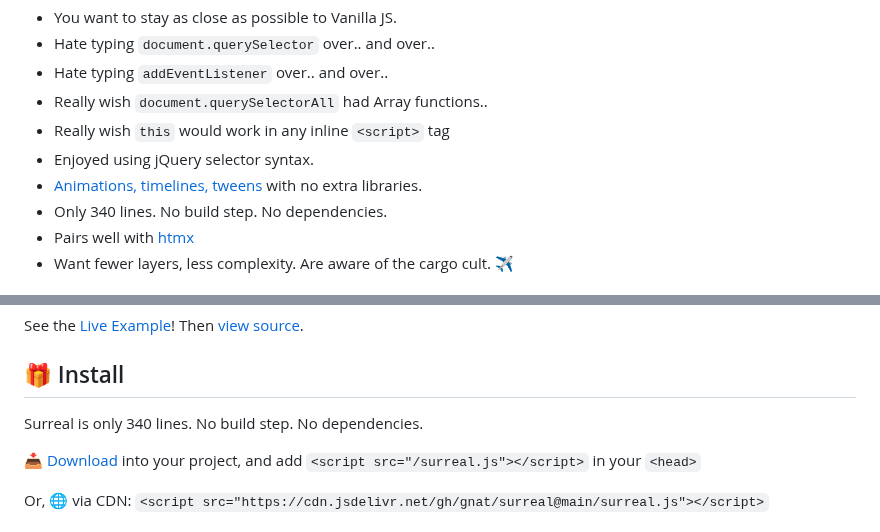
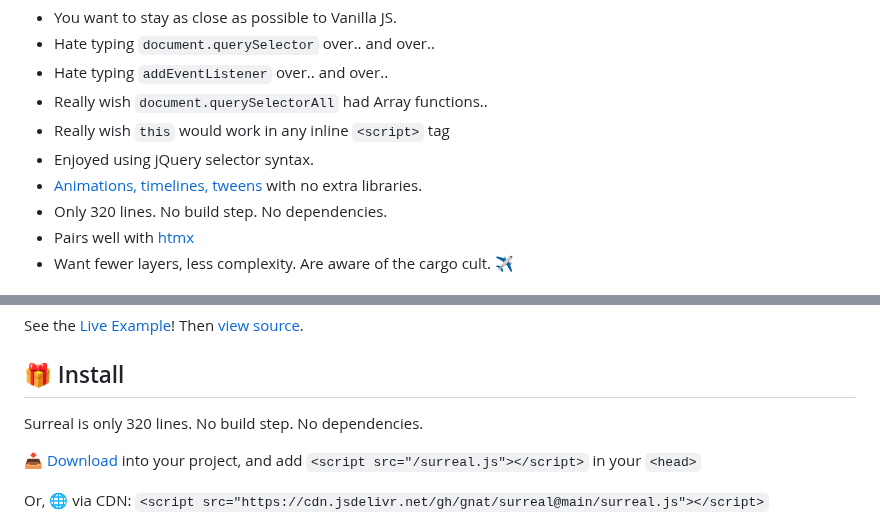
Before and after one commit to gnat/surreal, a Markdown page: README.md, 2 parts joined by grey strips. Drawn GitHub-style.

Commit message:
Line count went down.

```diff
--- a/README.md
+++ b/README.md
@@ -21,7 +21,7 @@ For devs who love ergonomics! You may appreciate Surreal if:
 * Really wish `this` would work in any inline `<script>` tag
 * Enjoyed using jQuery selector syntax.
 * [Animations, timelines, tweens](#-quick-start) with no extra libraries.
-* Only 340 lines. No build step. No dependencies.
+* Only 320 lines. No build step. No dependencies.
 * Pairs well with [htmx](https://htmx.org)
 * Want fewer layers, less complexity. Are aware of the cargo cult. ✈️
 
@@ -66,7 +66,7 @@ See the [Live Example](https://gnat.github.io/surreal/example.html)! Then [view
 
 ## 🎁 Install
 
-Surreal is only 340 lines. No build step. No dependencies.
+Surreal is only 320 lines. No build step. No dependencies.
 
 [📥 Download](https://raw.githubusercontent.com/gnat/surreal/main/surreal.js) into your project, and add `<script src="/surreal.js"></script>` in your `<head>`
 
```
